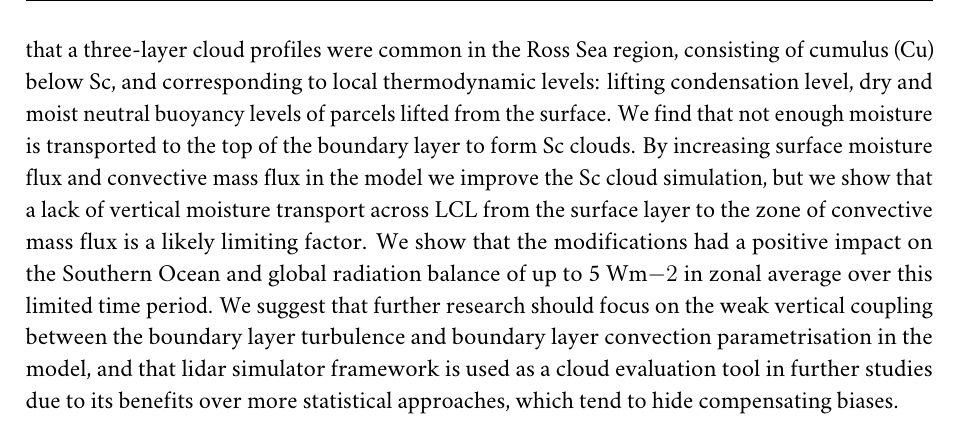
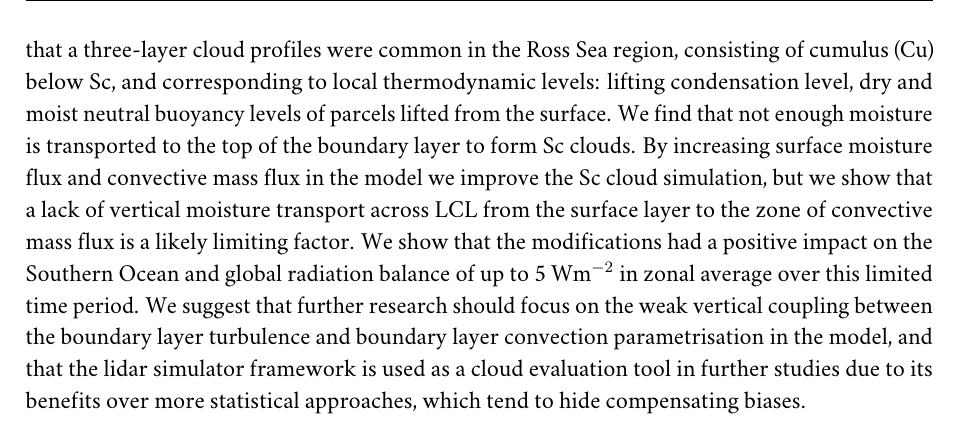
Before and after one commit to peterkuma/doctoral-thesis, a LaTeX thesis (thesis.tex, which reads abstract.tex): part of page 4 of 159, cut so that both start at the same text. Compiled offline with LuaLaTeX; a missing font is replaced by an installed copy or a similar font.

Commit message:
New abstract text

```diff
--- a/abstract.tex
+++ b/abstract.tex
@@ -48,9 +48,9 @@ in the Ross Sea region, consisting of cumulus (Cu) below Sc, and
 corresponding to local thermodynamic levels: lifting condensation level,
 dry and moist neutral buoyancy levels of parcels lifted from the surface.
 We find that not enough moisture is transported to the top of the boundary
-layer to form Sc clouds. By increasing surface moisture flux and convective mass flux in the model we improve the Sc cloud simulation, but we show that a lack of vertical moisture transport across LCL from the surface layer to the zone of convective mass flux is a likely limiting factor. We show that the modifications had a positive impact on the Southern Ocean and global radiation balance of up to 5 Wm${-2}$ in zonal average over this limited time period. We suggest that
+layer to form Sc clouds. By increasing surface moisture flux and convective mass flux in the model we improve the Sc cloud simulation, but we show that a lack of vertical moisture transport across LCL from the surface layer to the zone of convective mass flux is a likely limiting factor. We show that the modifications had a positive impact on the Southern Ocean and global radiation balance of up to 5 Wm$^{-2}$ in zonal average over this limited time period. We suggest that
 further research should focus on the weak vertical coupling between the boundary
 layer turbulence and boundary layer convection parametrisation in the model, and that
-lidar simulator framework is used as a cloud evaluation tool in further studies
+the lidar simulator framework is used as a cloud evaluation tool in further studies
 due to its benefits over more statistical approaches, which tend to hide
 compensating biases.
```
